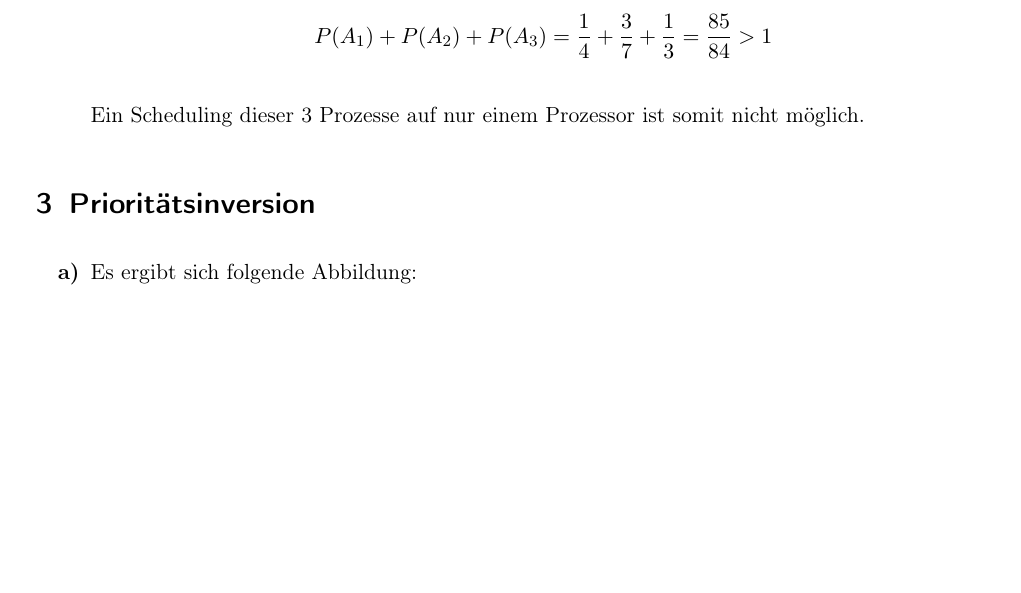
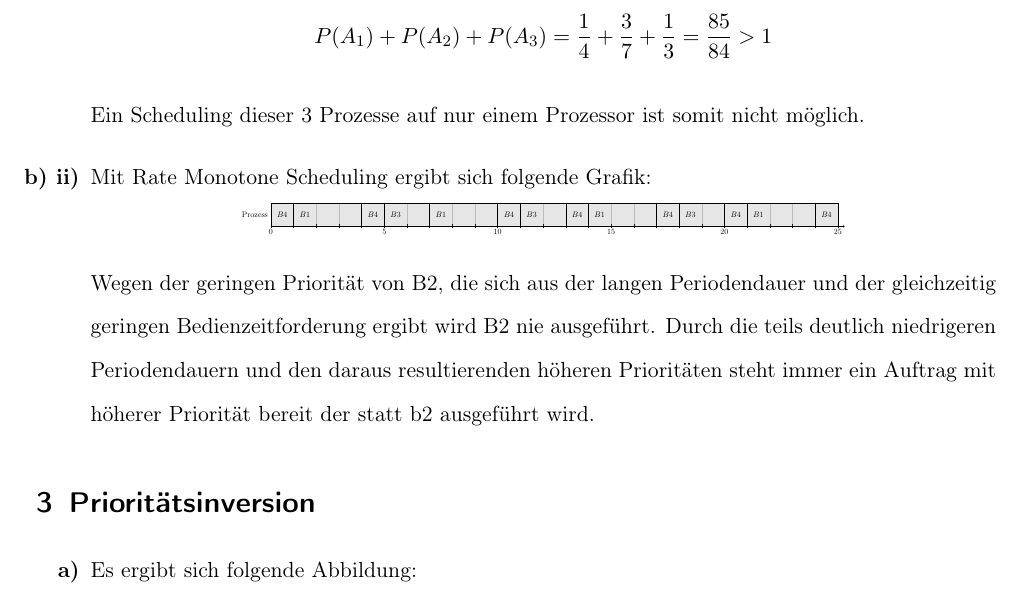
Before and after one commit to modprobe/gss, a LaTeX document (03/blatt03.tex, which reads 03/graph2b.tex): part of page 1 of 2, cut so that both start at the same text, the shorter picture padded with empty space. The pictures show the PDF file 03/blatt03.pdf that the author committed with the source.

Commit message:
Aufgabe 2b

```diff
--- a/03/blatt03.tex
+++ b/03/blatt03.tex
@@ -45,6 +45,12 @@
         P(A_1) + P(A_2) + P(A_3) = \frac{1}{4} + \frac{3}{7} + \frac{1}{3} = \frac{85}{84} > 1
     \end{displaymath}
     Ein Scheduling dieser 3 Prozesse auf nur einem Prozessor ist somit nicht möglich.
+
+    \item[\textbf{b) ii)}] Mit Rate Monotone Scheduling ergibt sich folgende Grafik:
+    \begin{center}
+        \scalebox{0.4}{\input{graph2b.tex}}
+    \end{center}
+    Wegen der geringen Priorität von B2, die sich aus der langen Periodendauer und der gleichzeitig geringen Bedienzeitforderung ergibt wird B2 nie ausgeführt. Durch die teils deutlich niedrigeren Periodendauern und den daraus resultierenden höheren Prioritäten steht immer ein Auftrag mit höherer Priorität bereit der statt b2 ausgeführt wird.
 \end{enumerate}
 
 \section{Prioritätsinversion}
--- /dev/null
+++ b/03/graph2b.tex
@@ -0,0 +1,7 @@
+\begin{blockgraph}{25}{1}{1}
+\bglabelxx{0}
+\bglabelxx{5}
+\bglabelxx{10}
+\bglabelxx{15}
+\bglabelxx{20}
+\bglabelxx{25}
```
Also changed, not shown: 03/blatt03.pdf, 03/graph2b.tex (19 more changed lines).
